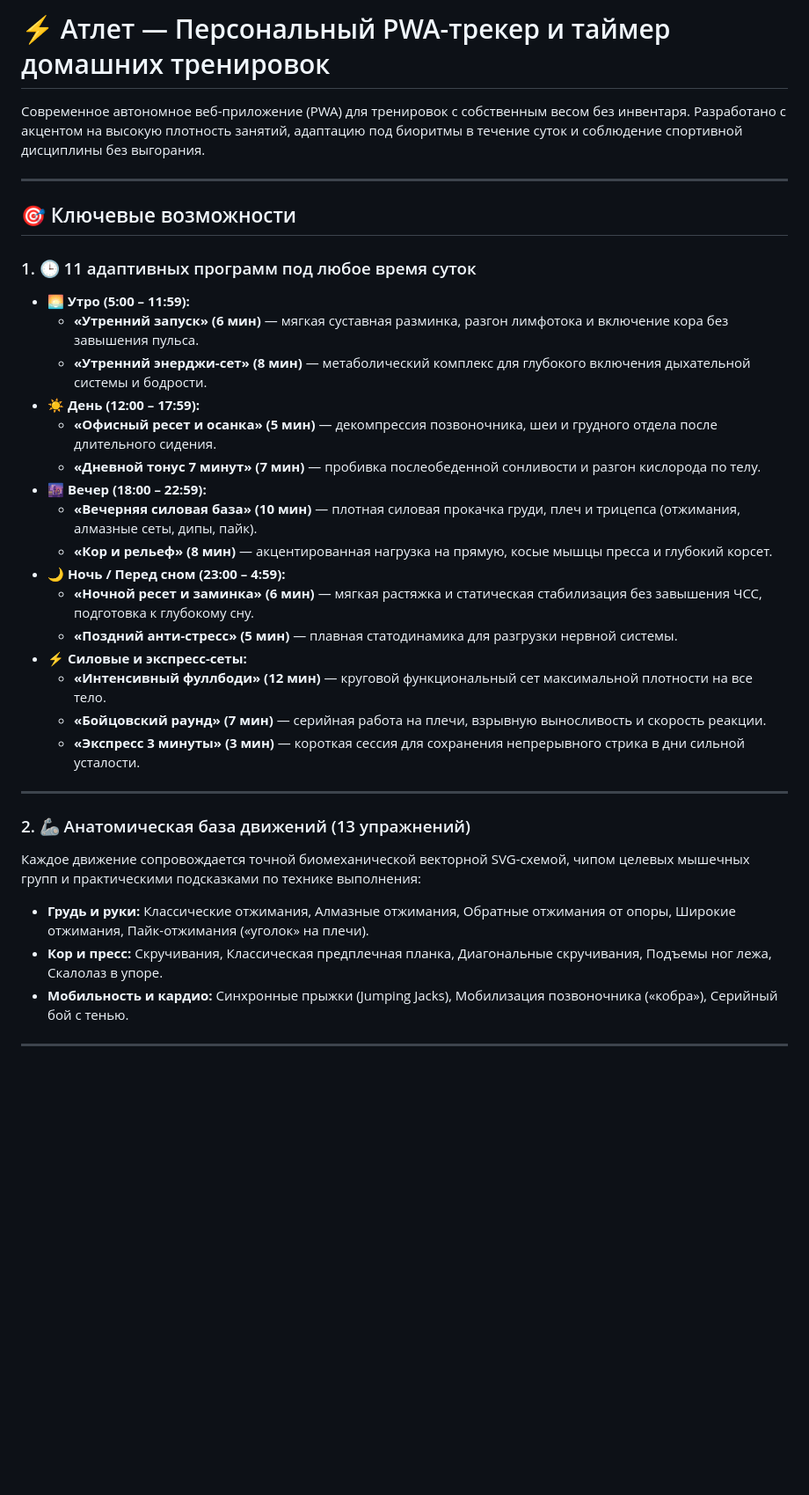
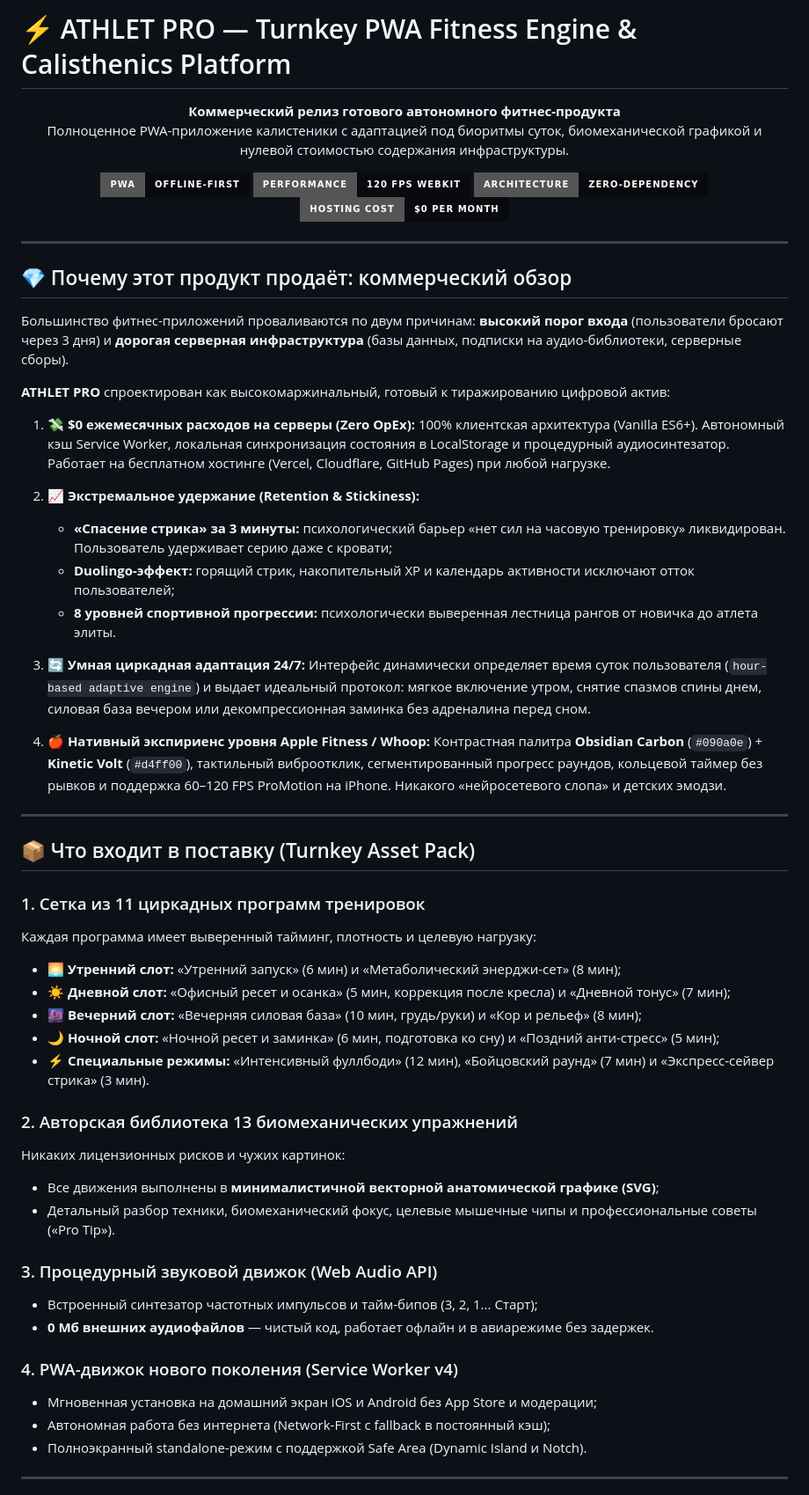
Before and after one commit to GRAVES1TE/athlet, a Markdown page: README.md, the part around one of its changes. Shown at 88% size. Rendered like a GitHub page; badges without logos; blank space fills up the shorter version.

Commit message:
docs: commercial product presentation and turnkey asset overview in README

```diff
--- a/README.md
+++ b/README.md
@@ -1,36 +1,64 @@
-# ⚡ Атлет — Персональный PWA-трекер и таймер домашних тренировок
+# ⚡ ATHLET PRO — Turnkey PWA Fitness Engine & Calisthenics Platform
 
-Современное автономное веб-приложение (PWA) для тренировок с собственным весом без инвентаря. Разработано с акцентом на высокую плотность занятий, адаптацию под биоритмы в течение суток и соблюдение спортивной дисциплины без выгорания.
+<p align="center">
+  <strong>Коммерческий релиз готового автономного фитнес-продукта</strong><br>
+  Полноценное PWA-приложение калистеники с адаптацией под биоритмы суток, биомеханической графикой и нулевой стоимостью содержания инфраструктуры.
+</p>
+
+<p align="center">
+  <img src="https://img.shields.io/badge/PWA-Offline--First-090a0e?style=for-the-badge&logo=pwa&logoColor=d4ff00" alt="PWA">
+  <img src="https://img.shields.io/badge/Performance-120_FPS_WebKit-090a0e?style=for-the-badge&logo=apple&logoColor=d4ff00" alt="iOS WebKit">
+  <img src="https://img.shields.io/badge/Architecture-Zero--Dependency-090a0e?style=for-the-badge&logo=javascript&logoColor=d4ff00" alt="Vanilla JS">
+  <img src="https://img.shields.io/badge/Hosting_Cost-$0_per_month-090a0e?style=for-the-badge&logo=vercel&logoColor=d4ff00" alt="Zero Server Cost">
+</p>
 
 ---
 
-## 🎯 Ключевые возможности
+## 💎 Почему этот продукт продаёт: коммерческий обзор
 
-### 1. 🕒 11 адаптивных программ под любое время суток
-* **🌅 Утро (5:00 – 11:59):**
-  * **«Утренний запуск» (6 мин)** — мягкая суставная разминка, разгон лимфотока и включение кора без завышения пульса.
-  * **«Утренний энерджи-сет» (8 мин)** — метаболический комплекс для глубокого включения дыхательной системы и бодрости.
-* **☀️ День (12:00 – 17:59):**
-  * **«Офисный ресет и осанка» (5 мин)** — декомпрессия позвоночника, шеи и грудного отдела после длительного сидения.
-  * **«Дневной тонус 7 минут» (7 мин)** — пробивка послеобеденной сонливости и разгон кислорода по телу.
-* **🌆 Вечер (18:00 – 22:59):**
-  * **«Вечерняя силовая база» (10 мин)** — плотная силовая прокачка груди, плеч и трицепса (отжимания, алмазные сеты, дипы, пайк).
-  * **«Кор и рельеф» (8 мин)** — акцентированная нагрузка на прямую, косые мышцы пресса и глубокий корсет.
-* **🌙 Ночь / Перед сном (23:00 – 4:59):**
-  * **«Ночной ресет и заминка» (6 мин)** — мягкая растяжка и статическая стабилизация без завышения ЧСС, подготовка к глубокому сну.
-  * **«Поздний анти-стресс» (5 мин)** — плавная статодинамика для разгрузки нервной системы.
-* **⚡ Силовые и экспресс-сеты:**
-  * **«Интенсивный фуллбоди» (12 мин)** — круговой функциональный сет максимальной плотности на все тело.
-  * **«Бойцовский раунд» (7 мин)** — серийная работа на плечи, взрывную выносливость и скорость реакции.
-  * **«Экспресс 3 минуты» (3 мин)** — короткая сессия для сохранения непрерывного стрика в дни сильной усталости.
+Большинство фитнес-приложений проваливаются по двум причинам: **высокий порог входа** (пользователи бросают через 3 дня) и **дорогая серверная инфраструктура** (базы данных, подписки на аудио-библиотеки, серверные сборы).
+
+**ATHLET PRO** спроектирован как высокомаржинальный, готовый к тиражированию цифровой актив:
+
+1. **💸 $0 ежемесячных расходов на серверы (Zero OpEx):**
+   100% клиентская архитектура (Vanilla ES6+). Автономный кэш Service Worker, локальная синхронизация состояния в LocalStorage и процедурный аудиосинтезатор. Работает на бесплатном хостинге (Vercel, Cloudflare, GitHub Pages) при любой нагрузке.
+
+2. **📈 Экстремальное удержание (Retention & Stickiness):**
+   * **«Спасение стрика» за 3 минуты:** психологический барьер «нет сил на часовую тренировку» ликвидирован. Пользователь удерживает серию даже с кровати;
+   * **Duolingo-эффект:** горящий стрик, накопительный XP и календарь активности исключают отток пользователей;
+   * **8 уровней спортивной прогрессии:** психологически выверенная лестница рангов от новичка до атлета элиты.
+
+3. **🔄 Умная циркадная адаптация 24/7:**
+   Интерфейс динамически определяет время суток пользователя (`hour-based adaptive engine`) и выдает идеальный протокол: мягкое включение утром, снятие спазмов спины днем, силовая база вечером или декомпрессионная заминка без адреналина перед сном.
+
+4. **🍎 Нативный экспириенс уровня Apple Fitness / Whoop:**
+   Контрастная палитра **Obsidian Carbon** (`#090a0e`) + **Kinetic Volt** (`#d4ff00`), тактильный виброотклик, сегментированный прогресс раундов, кольцевой таймер без рывков и поддержка 60–120 FPS ProMotion на iPhone. Никакого «нейросетевого слопа» и детских эмодзи.
 
 ---
 
-### 2. 🦾 Анатомическая база движений (13 упражнений)
-Каждое движение сопровождается точной биомеханической векторной SVG-схемой, чипом целевых мышечных групп и практическими подсказками по технике выполнения:
-* **Грудь и руки:** Классические отжимания, Алмазные отжимания, Обратные отжимания от опоры, Широкие отжимания, Пайк-отжимания («уголок» на плечи).
-* **Кор и пресс:** Скручивания, Классическая предплечная планка, Диагональные скручивания, Подъемы ног лежа, Скалолаз в упоре.
-* **Мобильность и кардио:** Синхронные прыжки (Jumping Jacks), Мобилизация позвоночника («кобра»), Серийный бой с тенью.
+## 📦 Что входит в поставку (Turnkey Asset Pack)
+
+### 1. Сетка из 11 циркадных программ тренировок
+Каждая программа имеет выверенный тайминг, плотность и целевую нагрузку:
+* **🌅 Утренний слот:** «Утренний запуск» (6 мин) и «Метаболический энерджи-сет» (8 мин);
+* **☀️ Дневной слот:** «Офисный ресет и осанка» (5 мин, коррекция после кресла) и «Дневной тонус» (7 мин);
+* **🌆 Вечерний слот:** «Вечерняя силовая база» (10 мин, грудь/руки) и «Кор и рельеф» (8 мин);
+* **🌙 Ночной слот:** «Ночной ресет и заминка» (6 мин, подготовка ко сну) и «Поздний анти-стресс» (5 мин);
+* **⚡ Специальные режимы:** «Интенсивный фуллбоди» (12 мин), «Бойцовский раунд» (7 мин) и «Экспресс-сейвер стрика» (3 мин).
+
+### 2. Авторская библиотека 13 биомеханических упражнений
+Никаких лицензионных рисков и чужих картинок:
+* Все движения выполнены в **минималистичной векторной анатомической графике (SVG)**;
+* Детальный разбор техники, биомеханический фокус, целевые мышечные чипы и профессиональные советы («Pro Tip»).
+
+### 3. Процедурный звуковой движок (Web Audio API)
+* Встроенный синтезатор частотных импульсов и тайм-бипов (3, 2, 1... Старт);
+* **0 Мб внешних аудиофайлов** — чистый код, работает офлайн и в авиарежиме без задержек.
+
+### 4. PWA-движок нового поколения (Service Worker v4)
+* Мгновенная установка на домашний экран iOS и Android без App Store и модерации;
+* Автономная работа без интернета (Network-First с fallback в постоянный кэш);
+* Полноэкранный standalone-режим с поддержкой Safe Area (Dynamic Island и Notch).
 
 ---
 
```
Also changed, not shown: other parts of README.md (+36 -27 lines).
